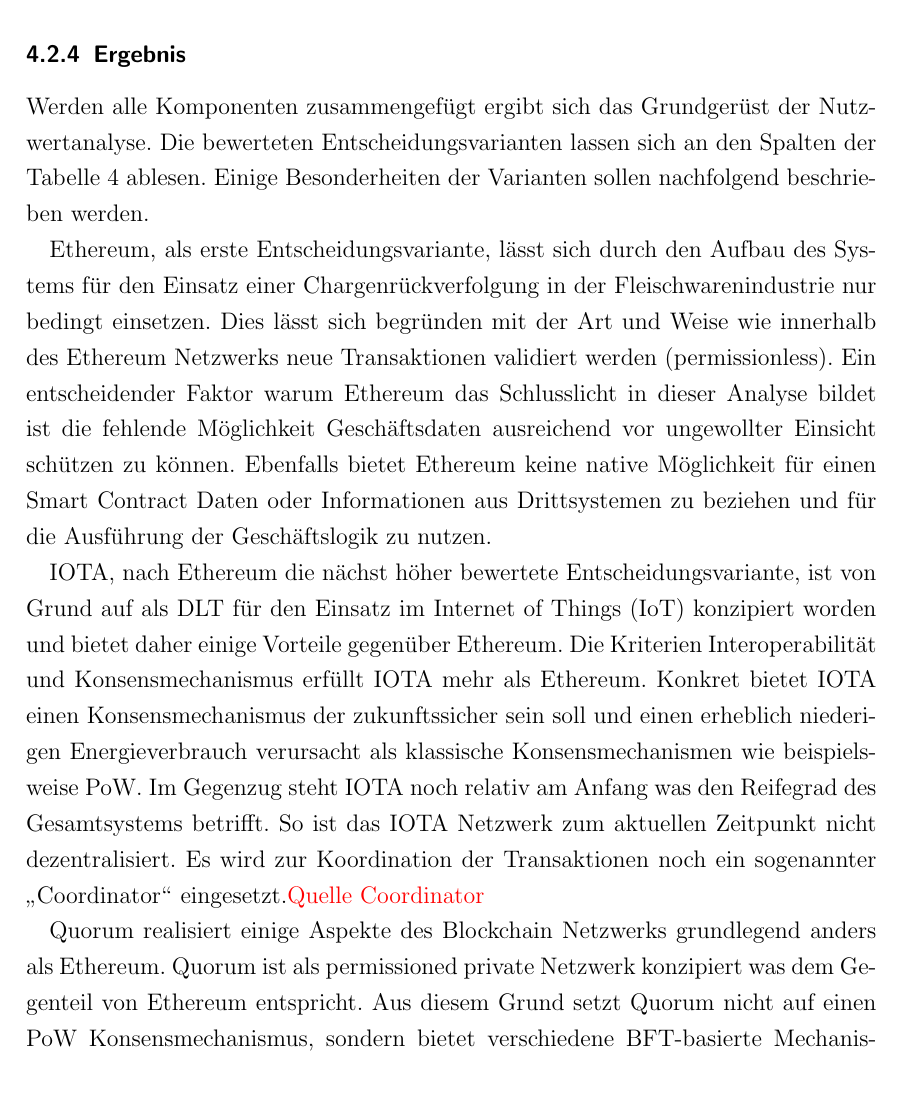
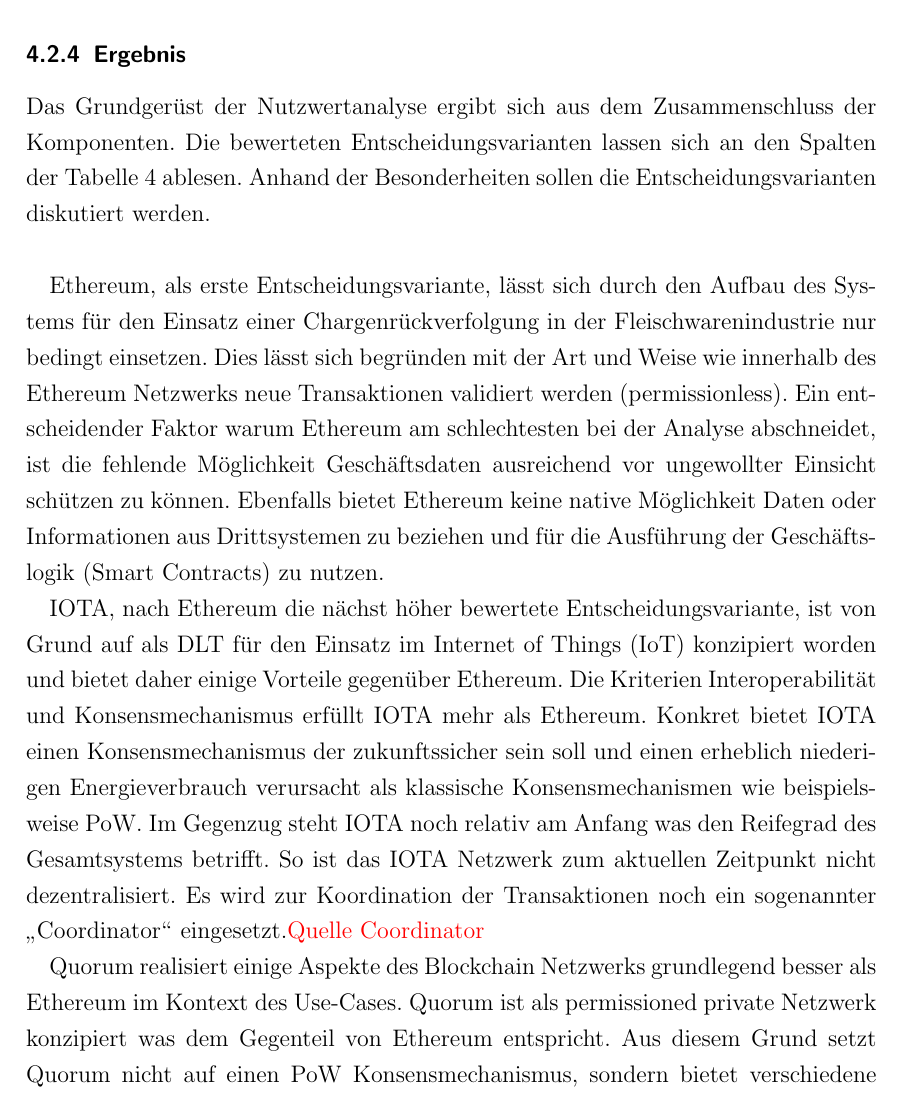
Before and after one commit to nimble-123/masterthesis, a LaTeX thesis (thesis/thesis.tex, which reads thesis/chapters/60_solution_concept.tex): part of page 49 of 71, cut so that both start at the same text. Compiled offline with pdfLaTeX.

Commit message:
fix(Solution Concept): Change content according to remarks

```diff
--- a/thesis/chapters/60_solution_concept.tex
+++ b/thesis/chapters/60_solution_concept.tex
@@ -174,11 +174,11 @@
 \end{table}
 
 \subsubsection{Ergebnis}
-Werden alle Komponenten zusammengefügt ergibt sich das Grundgerüst der Nutzwertanalyse. Die bewerteten Entscheidungsvarianten lassen sich an den Spalten der Tabelle \ref{tab:nutzwertanalyse} ablesen. Einige Besonderheiten der Varianten sollen nachfolgend beschrieben werden.
+Das Grundgerüst der Nutzwertanalyse ergibt sich aus dem Zusammenschluss der Komponenten. Die bewerteten Entscheidungsvarianten lassen sich an den Spalten der Tabelle \ref{tab:nutzwertanalyse} ablesen. Anhand der Besonderheiten sollen die Entscheidungsvarianten diskutiert werden.\\
 
-Ethereum, als erste Entscheidungsvariante, lässt sich durch den Aufbau des Systems für den Einsatz einer Chargenrückverfolgung in der Fleischwarenindustrie nur bedingt einsetzen. Dies lässt sich begründen mit der Art und Weise wie innerhalb des Ethereum Netzwerks neue Transaktionen validiert werden (permissionless). Ein entscheidender Faktor warum Ethereum das Schlusslicht in dieser Analyse bildet ist die fehlende Möglichkeit Geschäftsdaten ausreichend vor ungewollter Einsicht schützen zu können. Ebenfalls bietet Ethereum keine native Möglichkeit für einen Smart Contract Daten oder Informationen aus Drittsystemen zu beziehen und für die Ausführung der Geschäftslogik zu nutzen.
+Ethereum, als erste Entscheidungsvariante, lässt sich durch den Aufbau des Systems für den Einsatz einer Chargenrückverfolgung in der Fleischwarenindustrie nur bedingt einsetzen. Dies lässt sich begründen mit der Art und Weise wie innerhalb des Ethereum Netzwerks neue Transaktionen validiert werden (permissionless). Ein entscheidender Faktor warum Ethereum am schlechtesten bei der Analyse abschneidet, ist die fehlende Möglichkeit Geschäftsdaten ausreichend vor ungewollter Einsicht schützen zu können. Ebenfalls bietet Ethereum keine native Möglichkeit Daten oder Informationen aus Drittsystemen zu beziehen und für die Ausführung der Geschäftslogik (Smart Contracts) zu nutzen.
 
 IOTA, nach Ethereum die nächst höher bewertete Entscheidungsvariante, ist von Grund auf als \ac{dlt} für den Einsatz im \acf{iot} konzipiert worden und bietet daher einige Vorteile gegenüber Ethereum. Die Kriterien Interoperabilität und Konsensmechanismus erfüllt IOTA mehr als Ethereum. Konkret bietet IOTA einen Konsensmechanismus der zukunftssicher sein soll und einen erheblich niederigen Energieverbrauch verursacht als klassische Konsensmechanismen wie beispielsweise \ac{pow}. Im Gegenzug steht IOTA noch relativ am Anfang was den Reifegrad des Gesamtsystems betrifft. So ist das IOTA Netzwerk zum aktuellen Zeitpunkt nicht dezentralisiert. Es wird zur Koordination der Transaktionen noch ein sogenannter \glqq Coordinator\grqq{} eingesetzt.\textcolor{red}{Quelle Coordinator}
 
-Quorum realisiert einige Aspekte des Blockchain Netzwerks grundlegend anders als Ethereum. Quorum ist als permissioned private Netzwerk konzipiert was dem Gegenteil von Ethereum entspricht. Aus diesem Grund setzt Quorum nicht auf einen \ac{pow} Konsensmechanismus, sondern bietet verschiedene \ac{bft}-basierte Mechanismen an. Ebenfalls bietet Quorum eine Möglichkeit Transaktionen mit Zugriffsbeschränkungen zu nutzen. Dadurch sind nur Teilnehmer berechtigt den Inhalt der Transaktion zu sehen, die im Vorfeld für diese Transaktion bestimmt wurden. Dennoch wird solch eine Transaktion vom Gesamtnetzwerk verarbeitet und validiert. Quorum wurde von JPMorgan Chase entwickelt und entsprechend ist die Lösung nicht quelloffen. Eine Herstellabhängigkeit kann nicht ausgeschlossen werden.
+Quorum realisiert einige Aspekte des Blockchain Netzwerks grundlegend besser als Ethereum im Kontext des Use-Cases. Quorum ist als permissioned private Netzwerk konzipiert was dem Gegenteil von Ethereum entspricht. Aus diesem Grund setzt Quorum nicht auf einen \ac{pow} Konsensmechanismus, sondern bietet verschiedene \ac{bft}-basierte Mechanismen an. Ebenfalls bietet Quorum eine Möglichkeit Transaktionen mit Zugriffsbeschränkungen zu nutzen. Dadurch sind nur Teilnehmer berechtigt den Inhalt der Transaktion zu sehen, die im Vorfeld für diese Transaktion bestimmt wurden. Dennoch wird solch eine Transaktion vom Gesamtnetzwerk verarbeitet und validiert. Quorum wurde von JPMorgan Chase entwickelt und entsprechend ist die Lösung nicht quelloffen. Eine Herstellabhängigkeit kann nicht ausgeschlossen werden.
 
```
Also changed, not shown: thesis/thesis.pdf, thesis/chapters/60_solution_concept.tex (4 more changed lines).
